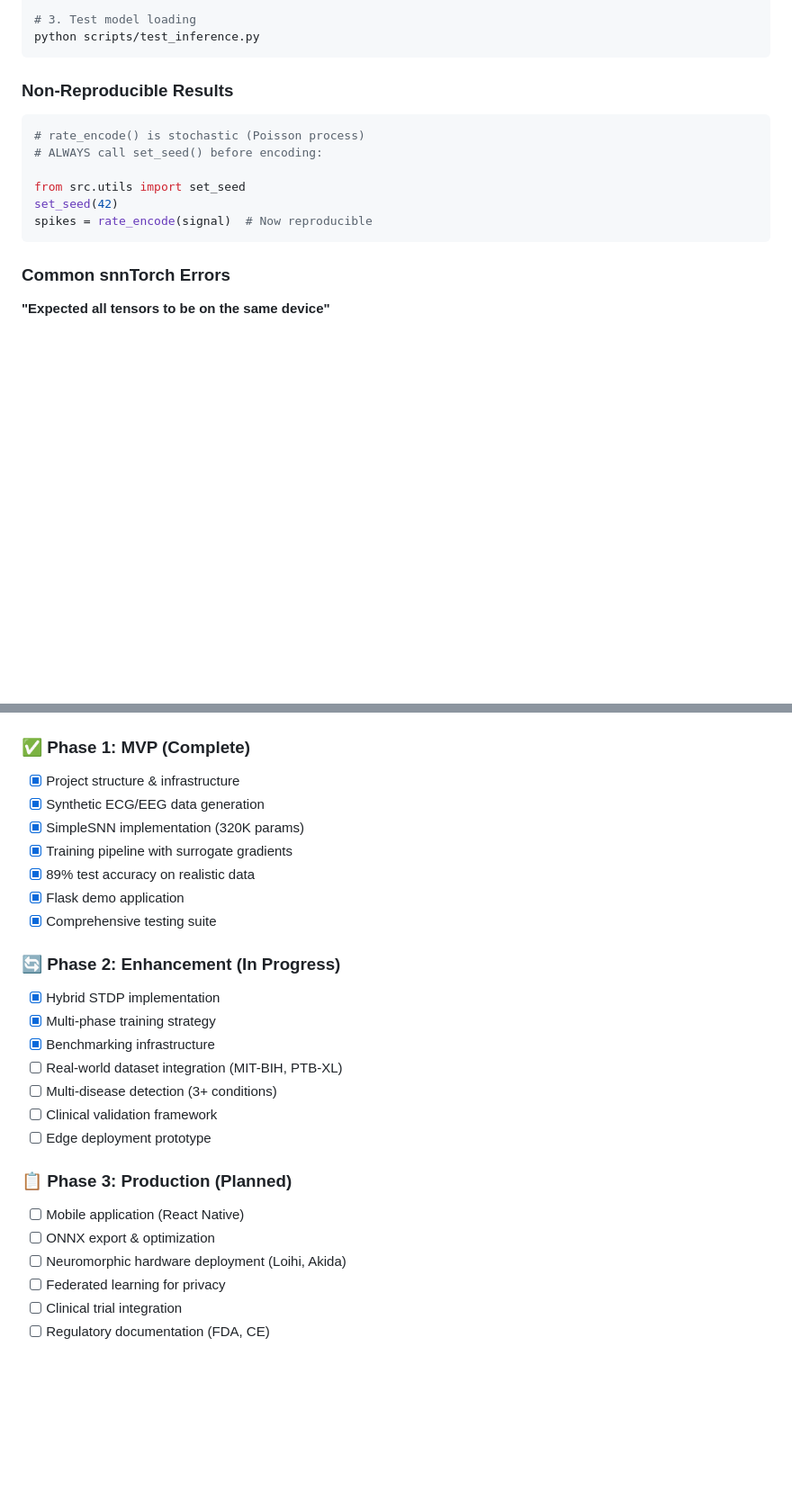
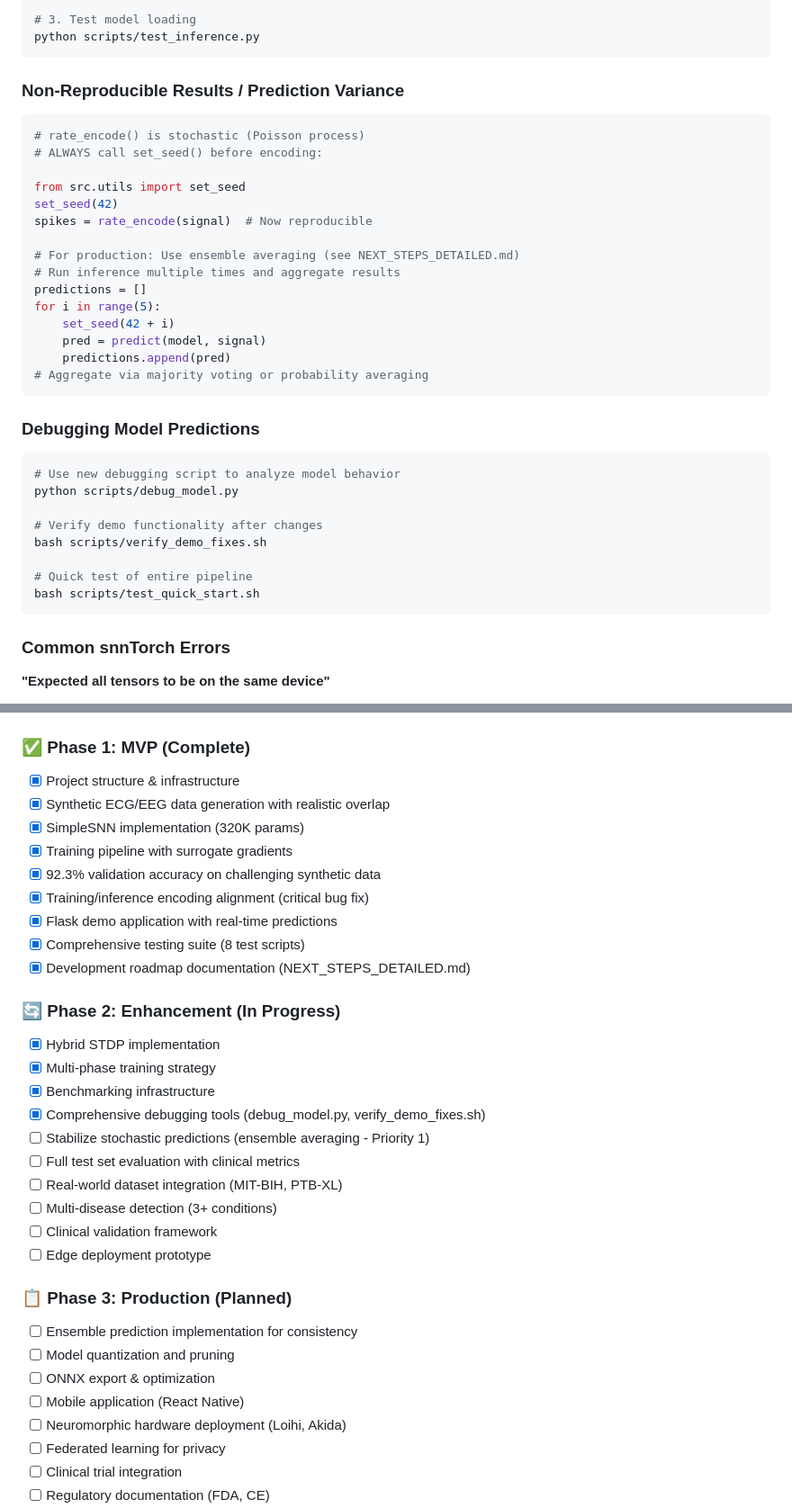
Before and after one commit to ahadullabaig/CortexCore, a Markdown page: README.md, 2 parts joined by grey strips. Shown: that part at 90% size. Drawn GitHub-style; blank space fills up the shorter version.

````diff
--- a/README.md
+++ b/README.md
@@ -682,7 +751,7 @@ MODEL_PATH=models/best_model.pt python demo/app.py
 python scripts/test_inference.py
 ```
 
-### **Non-Reproducible Results**
+### **Non-Reproducible Results / Prediction Variance**
 
 ```python
 # rate_encode() is stochastic (Poisson process)
@@ -691,6 +760,28 @@ python scripts/test_inference.py
 from src.utils import set_seed
 set_seed(42)
 spikes = rate_encode(signal)  # Now reproducible
+
+# For production: Use ensemble averaging (see NEXT_STEPS_DETAILED.md)
+# Run inference multiple times and aggregate results
+predictions = []
+for i in range(5):
+    set_seed(42 + i)
+    pred = predict(model, signal)
+    predictions.append(pred)
+# Aggregate via majority voting or probability averaging
+```
+
+### **Debugging Model Predictions**
+
+```bash
+# Use new debugging script to analyze model behavior
+python scripts/debug_model.py
+
+# Verify demo functionality after changes
+bash scripts/verify_demo_fixes.sh
+
+# Quick test of entire pipeline
+bash scripts/test_quick_start.sh
 ```
 
 ### **Common snnTorch Errors**
@@ -780,25 +883,32 @@ git push origin feature/amazing-feature
 
 ### ✅ **Phase 1: MVP (Complete)**
 - [x] Project structure & infrastructure
-- [x] Synthetic ECG/EEG data generation
+- [x] Synthetic ECG/EEG data generation with realistic overlap
 - [x] SimpleSNN implementation (320K params)
 - [x] Training pipeline with surrogate gradients
-- [x] 89% test accuracy on realistic data
-- [x] Flask demo application
-- [x] Comprehensive testing suite
+- [x] 92.3% validation accuracy on challenging synthetic data
+- [x] Training/inference encoding alignment (critical bug fix)
+- [x] Flask demo application with real-time predictions
+- [x] Comprehensive testing suite (8 test scripts)
+- [x] Development roadmap documentation (NEXT_STEPS_DETAILED.md)
 
 ### 🔄 **Phase 2: Enhancement (In Progress)**
 - [x] Hybrid STDP implementation
 - [x] Multi-phase training strategy
 - [x] Benchmarking infrastructure
+- [x] Comprehensive debugging tools (debug_model.py, verify_demo_fixes.sh)
+- [ ] Stabilize stochastic predictions (ensemble averaging - Priority 1)
+- [ ] Full test set evaluation with clinical metrics
 - [ ] Real-world dataset integration (MIT-BIH, PTB-XL)
 - [ ] Multi-disease detection (3+ conditions)
 - [ ] Clinical validation framework
 - [ ] Edge deployment prototype
 
 ### 📋 **Phase 3: Production (Planned)**
+- [ ] Ensemble prediction implementation for consistency
+- [ ] Model quantization and pruning
+- [ ] ONNX export & optimization
 - [ ] Mobile application (React Native)
-- [ ] ONNX export & optimization
 - [ ] Neuromorphic hardware deployment (Loihi, Akida)
 - [ ] Federated learning for privacy
 - [ ] Clinical trial integration
````
Also changed, not shown: other parts of README.md (+89 -8 lines).
